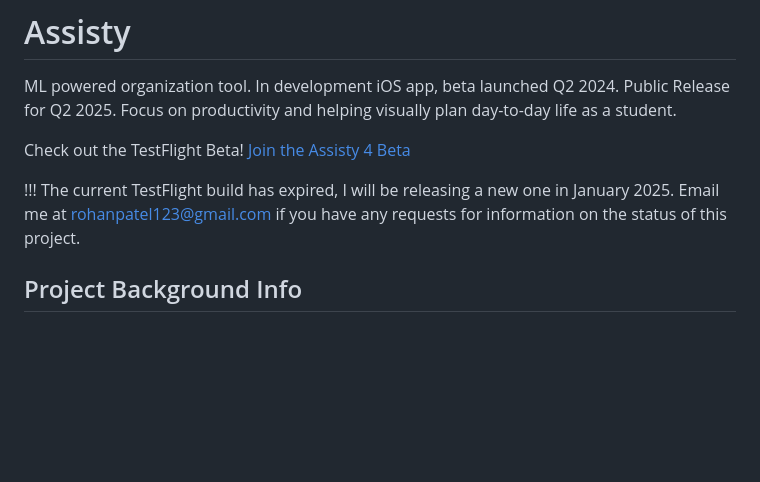
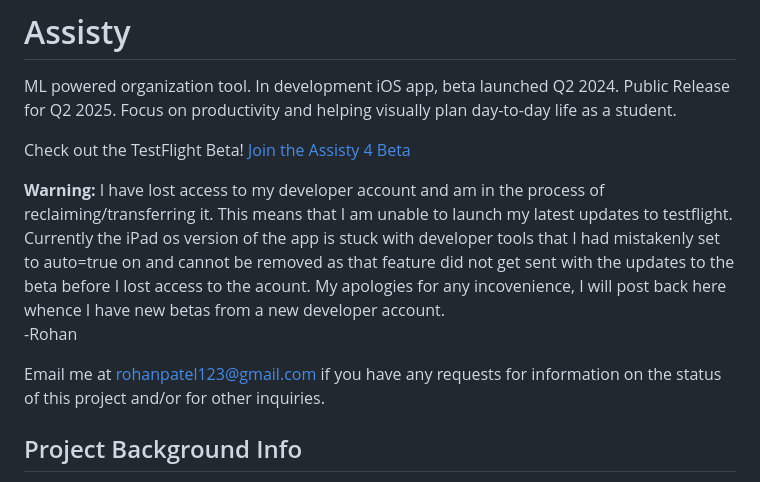
Before and after one commit to techrcoder/Assisty, a Markdown page: README.md, the part around the change. GitHub-like rendering; blank space fills up the shorter version.

Commit message:
March 2025 Updates to Readme.
Developer account access issues.

```diff
--- a/README.md
+++ b/README.md
@@ -3,7 +3,10 @@ ML powered organization tool. In development iOS app, beta launched Q2 2024. Pub
 
 Check out the TestFlight Beta! <a href="https://testflight.apple.com/join/grjyECa8"> Join the Assisty 4 Beta </a>
 
-!!! The current TestFlight build has expired, I will be releasing a new one in January 2025. Email me at rohanpatel123@gmail.com if you have any requests for information on the status of this project.
+**Warning:** I have lost access to my developer account and am in the process of reclaiming/transferring it. This means that I am unable to launch my latest updates to testflight. Currently the iPad os version of the app is stuck with developer tools that I had mistakenly set to auto=true on and cannot be removed as that feature did not get sent with the updates to the beta before I lost access to the acount. My apologies for any incovenience, I will post back here whence I have new betas from a new developer account. <br>
+  -Rohan
+
+Email me at rohanpatel123@gmail.com if you have any requests for information on the status of this project and/or for other inquiries.
 
 ## Project Background Info
 This project was started after the COVID-19 lockdowns in France. Developed using Swift (SwiftUI + UIKit mix), bits of Java, some Ojbective-C, Create-ML and Python. I am a high school junior studying the IB, graduating class of 2025. This has been my passion project for much of the last few years as a way to explore coding, computer science, and more recently AI. I started coding in 3rd Grade after taking a class at UCode in Los Angeles. This project combines local-ML processes with productivity focused structures to provide a complete experience.
```
